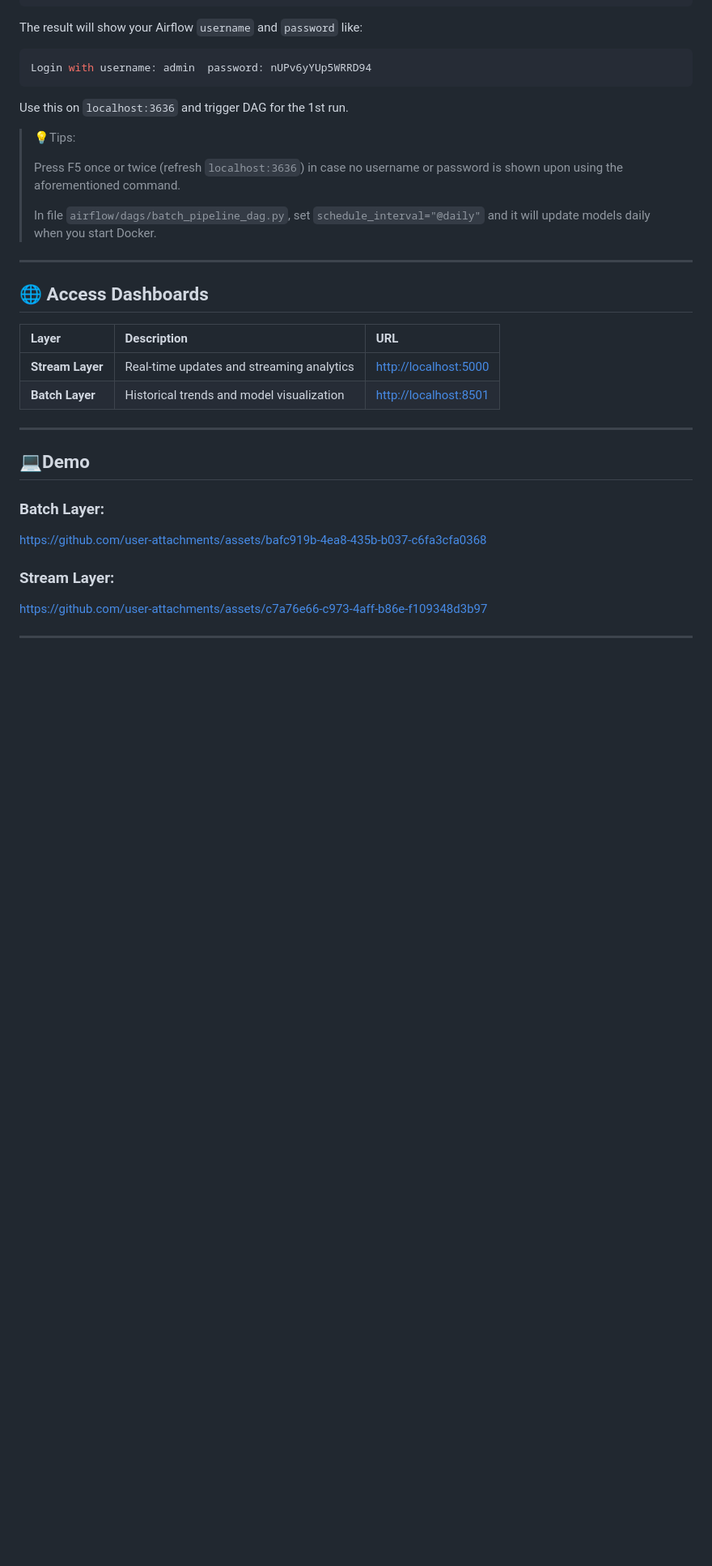
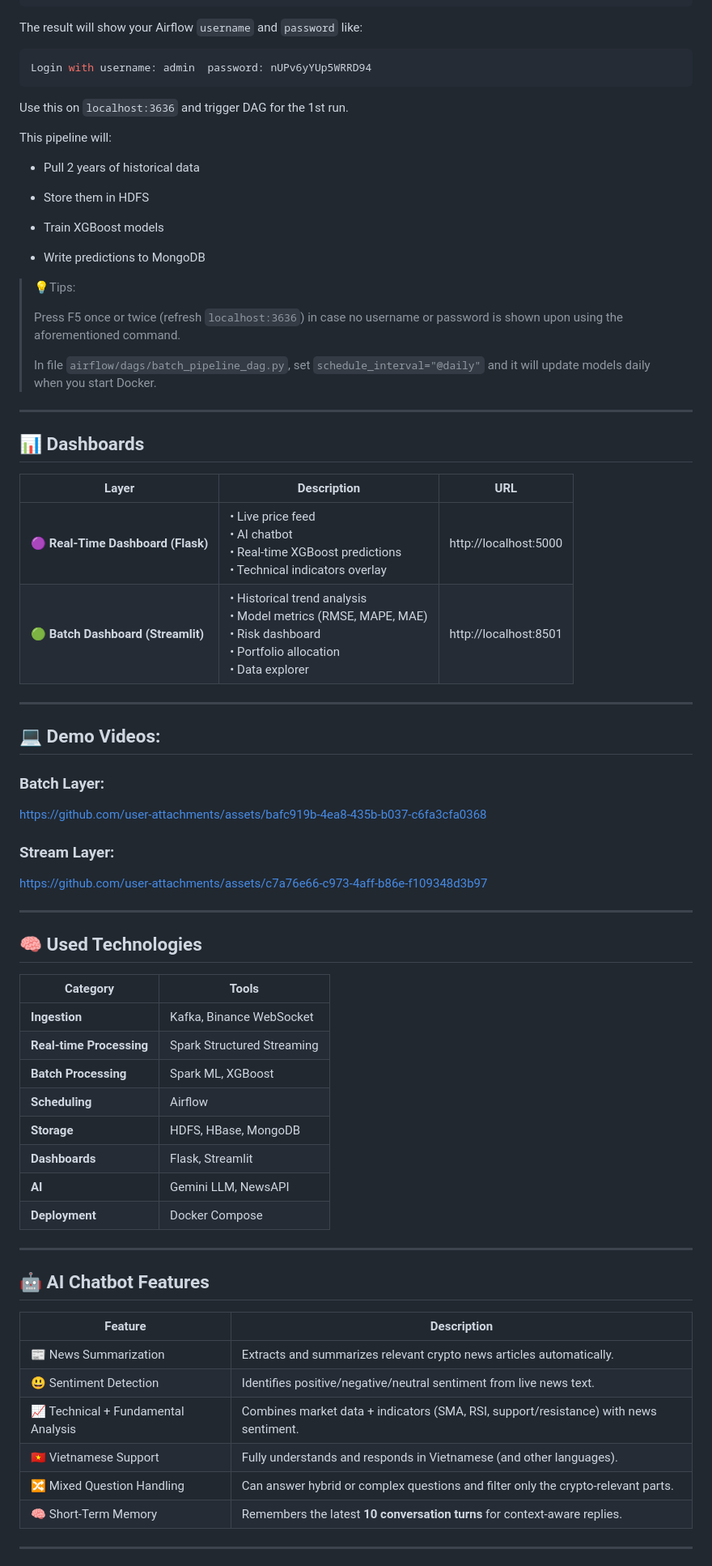
Before and after one commit to yammdd/crypto-bigdata-project, a Markdown page: README.md, the part around the change printed below. Shown: that part at 81% size. Drawn GitHub-style; blank space fills up the shorter version.

```diff
--- a/README.md
+++ b/README.md
@@ -50,6 +82,16 @@ Login with username: admin  password: nUPv6yYUp5WRRD94
 
 Use this on `localhost:3636` and trigger DAG for the 1st run.
 
+This pipeline will:
+
+- Pull 2 years of historical data
+
+- Store them in HDFS
+
+- Train XGBoost models
+
+- Write predictions to MongoDB
+
 > 💡Tips:
 >
 > Press F5 once or twice (refresh `localhost:3636`) in case no username or password is shown upon using the aforementioned command.
@@ -59,15 +101,15 @@ Use this on `localhost:3636` and trigger DAG for the 1st run.
 
 ---
 
-## 🌐 Access Dashboards
+## 📊 Dashboards
 
 | Layer | Description | URL |
-|:------|:-------------|:----|
-| **Stream Layer** | Real-time updates and streaming analytics | [http://localhost:5000](http://localhost:5000) |
-| **Batch Layer** | Historical trends and model visualization | [http://localhost:8501](http://localhost:8501) |
+|-------|-------------|-----|
+| 🟣 **Real-Time Dashboard (Flask)** | • Live price feed<br>• AI chatbot<br>• Real-time XGBoost predictions<br>• Technical indicators overlay | http://localhost:5000 |
+| 🟢 **Batch Dashboard (Streamlit)** | • Historical trend analysis<br>• Model metrics (RMSE, MAPE, MAE)<br>• Risk dashboard<br>• Portfolio allocation<br>• Data explorer | http://localhost:8501 |
 
 ---
-## 💻Demo
+## 💻 Demo Videos:
 ### Batch Layer:
 
 https://github.com/user-attachments/assets/bafc919b-4ea8-435b-b037-c6fa3cfa0368
@@ -76,6 +118,32 @@ https://github.com/user-attachments/assets/bafc919b-4ea8-435b-b037-c6fa3cfa0368
 
 https://github.com/user-attachments/assets/c7a76e66-c973-4aff-b86e-f109348d3b97
 
+---
+
+## 🧠 Used Technologies
+
+| Category              | Tools                                      |
+|-----------------------|---------------------------------------------|
+| **Ingestion**         | Kafka, Binance WebSocket                    |
+| **Real-time Processing** | Spark Structured Streaming                |
+| **Batch Processing**  | Spark ML, XGBoost                           |
+| **Scheduling**        | Airflow                                     |
+| **Storage**           | HDFS, HBase, MongoDB                        |
+| **Dashboards**        | Flask, Streamlit                            |
+| **AI**                | Gemini LLM, NewsAPI                         |
+| **Deployment**        | Docker Compose                              |
+
+---
+## 🤖 AI Chatbot Features
+
+| Feature | Description |
+|--------|-------------|
+| 📰 News Summarization | Extracts and summarizes relevant crypto news articles automatically. |
+| 😃 Sentiment Detection | Identifies positive/negative/neutral sentiment from live news text. |
+| 📈 Technical + Fundamental Analysis | Combines market data + indicators (SMA, RSI, support/resistance) with news sentiment. |
+| 🇻🇳 Vietnamese Support | Fully understands and responds in Vietnamese (and other languages). |
+| 🔀 Mixed Question Handling | Can answer hybrid or complex questions and filter only the crypto-relevant parts. |
+| 🧠 Short-Term Memory | Remembers the latest **10 conversation turns** for context-aware replies. |
 
 ---
 
```
Also changed, not shown: other parts of README.md (+67 -110 lines).
